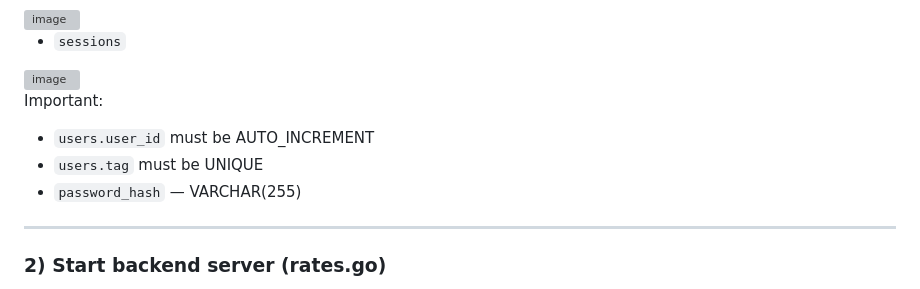
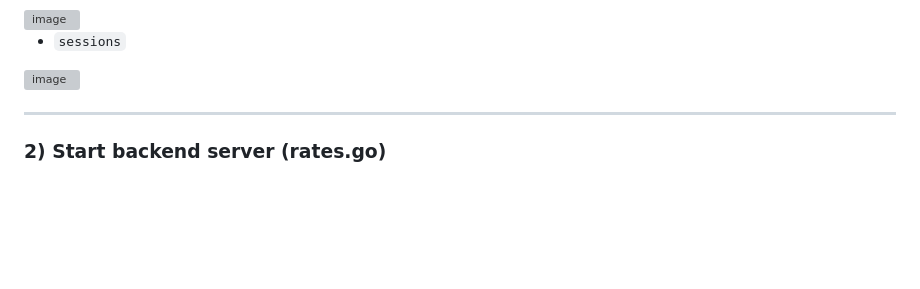
Before and after one commit to zalp25/BlinkWallet, a Markdown page: README_EN.md, the part around the change. Rendered like a GitHub page; blank space fills up the shorter version; grey boxes are pictures that could not be loaded.

Commit message:
Remove important notes from README_EN.md
Removed important notes regarding database schema requirements.

```diff
--- a/README_EN.md
+++ b/README_EN.md
@@ -48,13 +48,6 @@ A local MySQL instance is required (Workbench or any alternative).
 - `sessions`
 
 <img width="420" height="147" alt="image" src="https://github.com/user-attachments/assets/29fa7f79-8506-43ed-9dda-6539f1aa31d8" />
-
-
-Important:
-
-* `users.user_id` must be AUTO_INCREMENT
-* `users.tag` must be UNIQUE
-* `password_hash` — VARCHAR(255)
 
 ---
 
```
